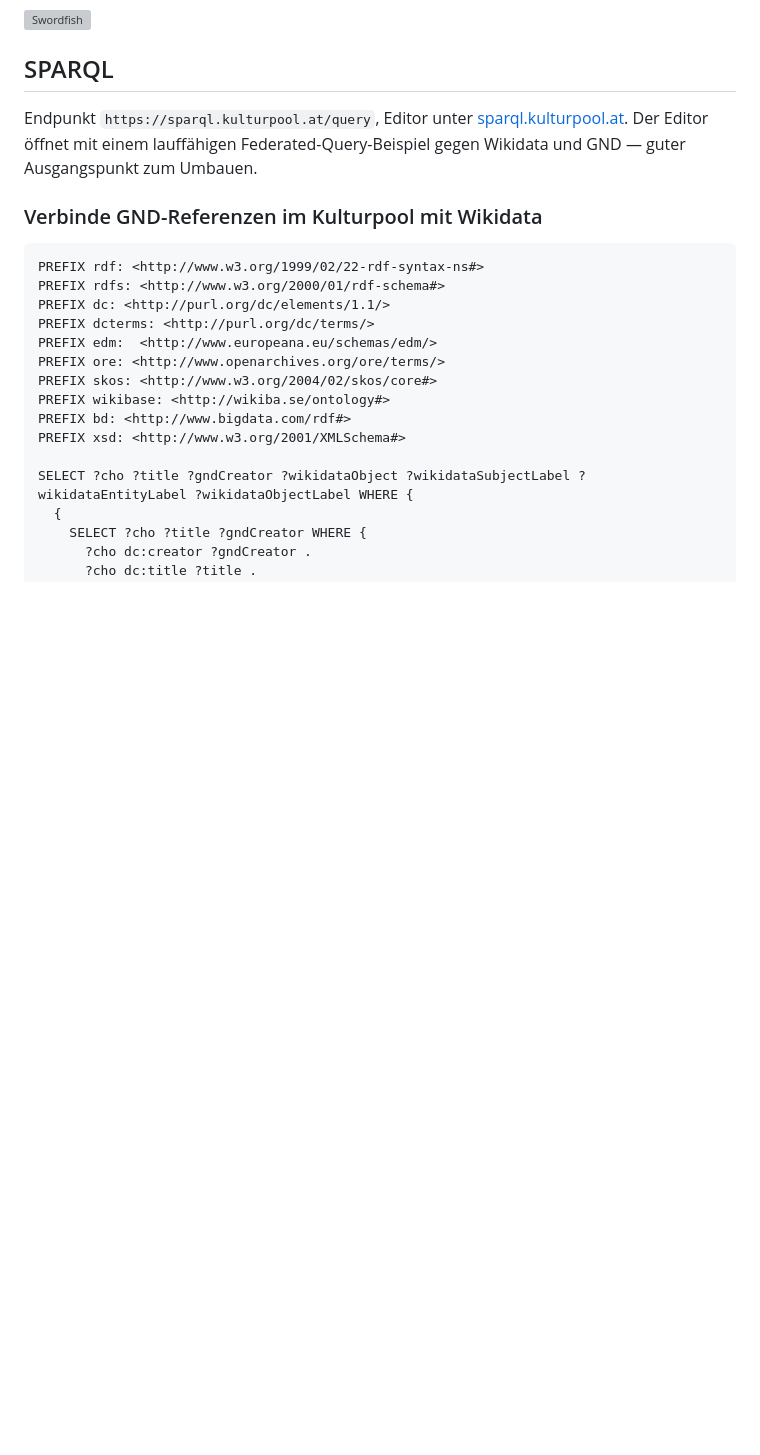
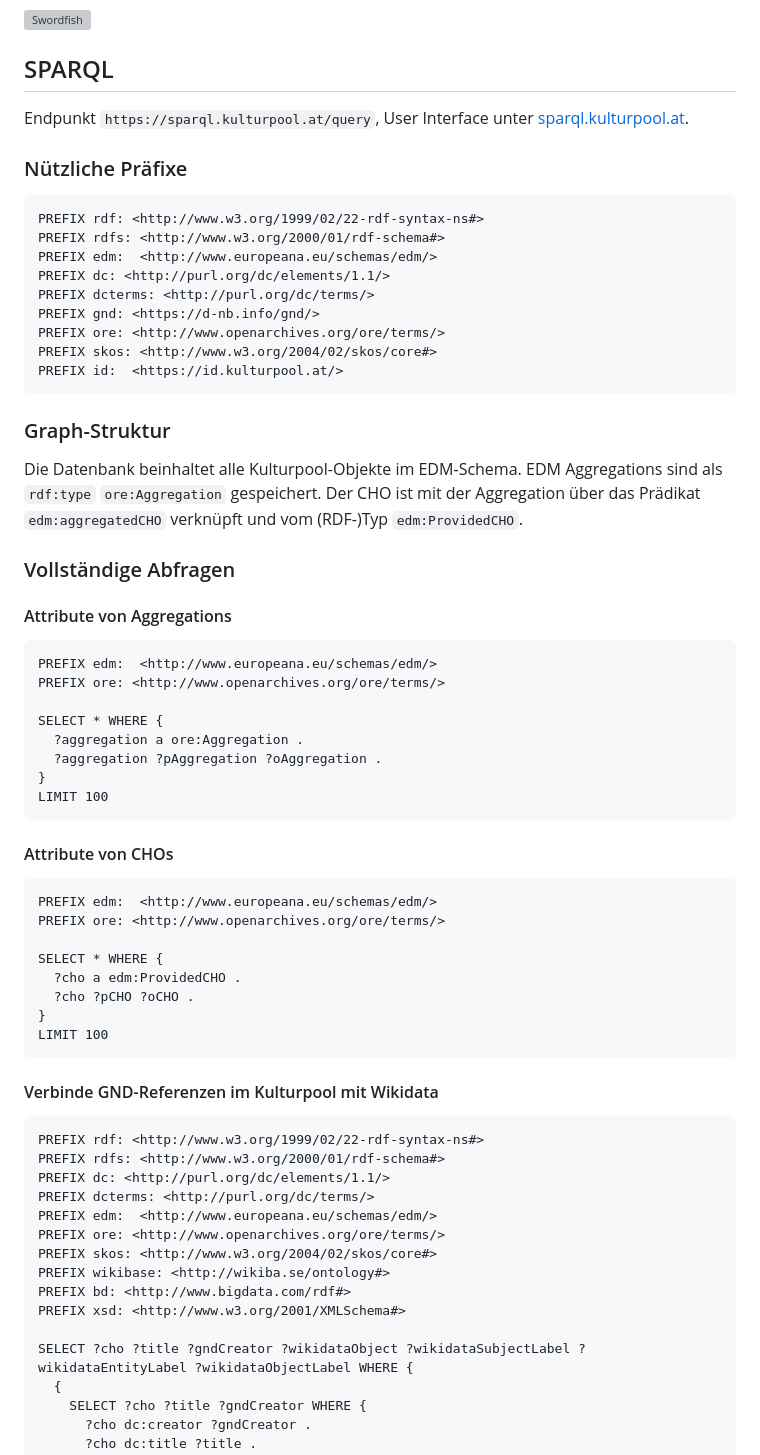
Before and after one commit to kulturpool/Hack-The-Pool-2026, a Markdown page: docs/05-queries.md, the part around one of its changes. GitHub-like rendering; blank space fills up the shorter version; grey boxes are pictures that could not be loaded.

Commit message:
Add sparql docs

````diff
--- a/docs/05-queries.md
+++ b/docs/05-queries.md
@@ -6,9 +6,55 @@ Sammelstelle für alles Abfragbare: SPARQL, API-Calls, Filterausdrücke, Tricks.
 
 ## SPARQL
 
-Endpunkt `https://sparql.kulturpool.at/query`, Editor unter [sparql.kulturpool.at](https://sparql.kulturpool.at/). Der Editor öffnet mit einem lauffähigen Federated-Query-Beispiel gegen Wikidata und GND — guter Ausgangspunkt zum Umbauen.
+Endpunkt `https://sparql.kulturpool.at/query`, User Interface unter [sparql.kulturpool.at](https://sparql.kulturpool.at/).
 
-### Verbinde GND-Referenzen im Kulturpool mit Wikidata
+### Nützliche Präfixe
+
+```
+PREFIX rdf: <http://www.w3.org/1999/02/22-rdf-syntax-ns#>
+PREFIX rdfs: <http://www.w3.org/2000/01/rdf-schema#>
+PREFIX edm:  <http://www.europeana.eu/schemas/edm/>
+PREFIX dc: <http://purl.org/dc/elements/1.1/>
+PREFIX dcterms: <http://purl.org/dc/terms/>
+PREFIX gnd: <https://d-nb.info/gnd/>
+PREFIX ore: <http://www.openarchives.org/ore/terms/>
+PREFIX skos: <http://www.w3.org/2004/02/skos/core#>
+PREFIX id:  <https://id.kulturpool.at/>
+```
+
+### Graph-Struktur
+
+Die Datenbank beinhaltet alle Kulturpool-Objekte im EDM-Schema. EDM Aggregations sind als `rdf:type` `ore:Aggregation` gespeichert. Der CHO ist mit der Aggregation über das Prädikat `edm:aggregatedCHO` verknüpft und vom (RDF-)Typ `edm:ProvidedCHO`.
+
+### Vollständige Abfragen
+
+#### Attribute von Aggregations
+
+```sparql
+PREFIX edm:  <http://www.europeana.eu/schemas/edm/>
+PREFIX ore: <http://www.openarchives.org/ore/terms/>
+
+SELECT * WHERE {
+  ?aggregation a ore:Aggregation .
+  ?aggregation ?pAggregation ?oAggregation .
+}
+LIMIT 100
+```
+
+#### Attribute von CHOs
+
+```sparql
+PREFIX edm:  <http://www.europeana.eu/schemas/edm/>
+PREFIX ore: <http://www.openarchives.org/ore/terms/>
+
+SELECT * WHERE {
+  ?cho a edm:ProvidedCHO .
+  ?cho ?pCHO ?oCHO .
+}
+LIMIT 100
+```
+
+#### Verbinde GND-Referenzen im Kulturpool mit Wikidata
 
 ```sparql
 PREFIX rdf: <http://www.w3.org/1999/02/22-rdf-syntax-ns#>
````
Also changed, not shown: other parts of docs/05-queries.md (+28 -1 lines).
